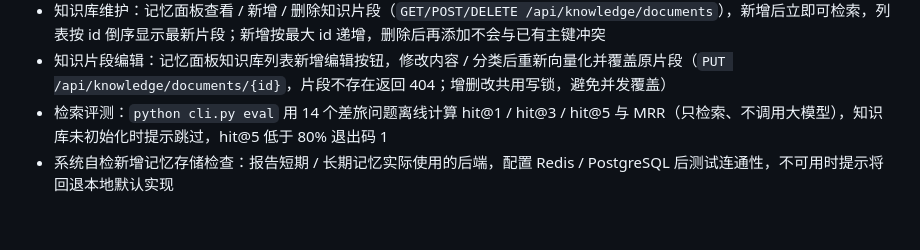
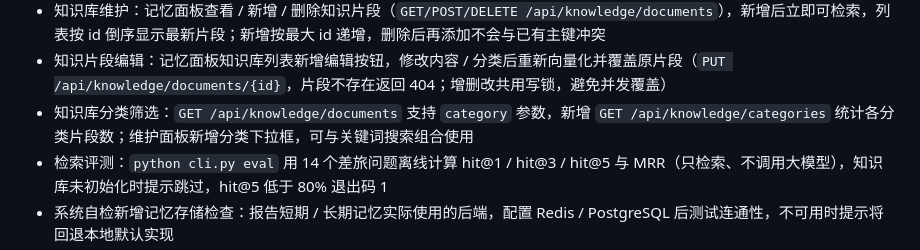
Before and after one commit to JJJY9/aligo-travel-assistant, a Markdown page: CHANGELOG.md, the part around the change. Rendered like a GitHub page; blank space fills up the shorter version.

```diff
--- a/CHANGELOG.md
+++ b/CHANGELOG.md
@@ -27,6 +27,7 @@
 - 知识库状态：`GET /api/knowledge`、`python cli.py kb` 与记忆面板「知识库 · N 片段」；Milvus 客户端抽到 `utils/milvus_client.py` 供 RAG Skill 与状态查询共享
 - 知识库维护：记忆面板查看 / 新增 / 删除知识片段（`GET/POST/DELETE /api/knowledge/documents`），新增后立即可检索，列表按 id 倒序显示最新片段；新增按最大 id 递增，删除后再添加不会与已有主键冲突
 - 知识片段编辑：记忆面板知识库列表新增编辑按钮，修改内容 / 分类后重新向量化并覆盖原片段（`PUT /api/knowledge/documents/{id}`，片段不存在返回 404；增删改共用写锁，避免并发覆盖）
+- 知识库分类筛选：`GET /api/knowledge/documents` 支持 `category` 参数，新增 `GET /api/knowledge/categories` 统计各分类片段数；维护面板新增分类下拉框，可与关键词搜索组合使用
 - 检索评测：`python cli.py eval` 用 14 个差旅问题离线计算 hit@1 / hit@3 / hit@5 与 MRR（只检索、不调用大模型），知识库未初始化时提示跳过，hit@5 低于 80% 退出码 1
 - 系统自检新增记忆存储检查：报告短期 / 长期记忆实际使用的后端，配置 Redis / PostgreSQL 后测试连通性，不可用时提示将回退本地默认实现
 - 系统自检：`GET /api/doctor` 返回 Python / 依赖 / 配置 / 嵌入模型 / 知识库检查结果（`network=true` 时包含 LLM 连通性），记忆面板新增「运行自检」区块
```
Also changed, not shown: README.md (+4 -3 lines), docs/screenshots/webui-knowledge.jpg, 7 other files.
